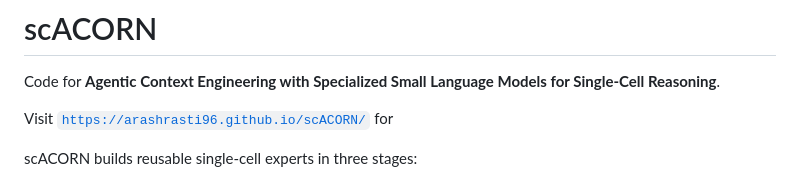
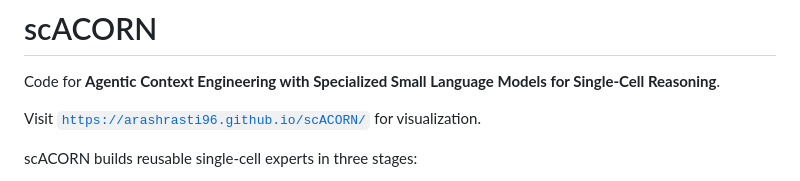
Before and after one commit to arashrasti96/scACORN, a Markdown page: README.md, the part around the change. Rendered like a GitHub page.

Commit message:
Fix formatting of README.md link

```diff
--- a/README.md
+++ b/README.md
@@ -2,7 +2,7 @@
 
 Code for **Agentic Context Engineering with Specialized Small Language Models for Single-Cell Reasoning**.
 
-Visit   [`https://arashrasti96.github.io/scACORN/`](https://arashrasti96.github.io/scACORN/) for
+Visit [`https://arashrasti96.github.io/scACORN/`](https://arashrasti96.github.io/scACORN/) for visualization.
 
 scACORN builds reusable single-cell experts in three stages:
 
```
